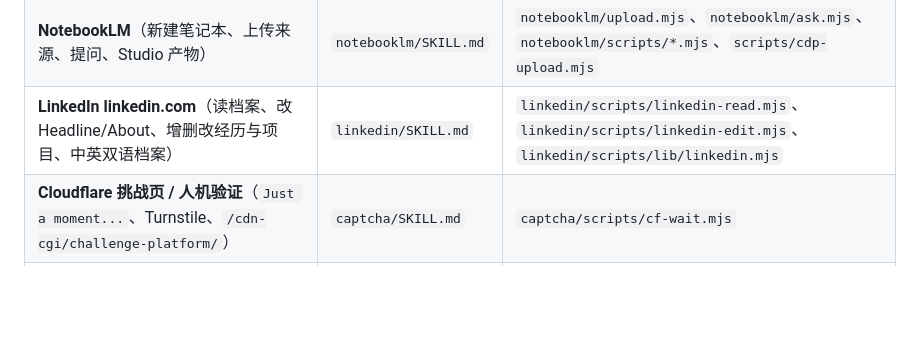
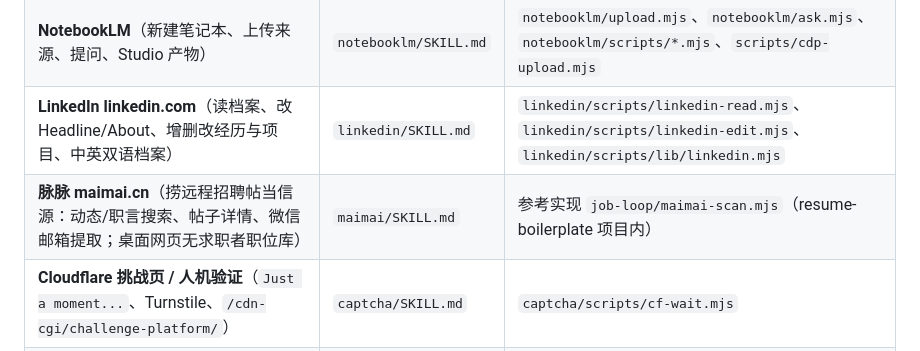
Before and after one commit to zqcccc/chrome-agent-bridge, a Markdown page: skills/agent-browser-bridge/SKILL.md, the part around the change. Drawn GitHub-style; blank space fills up the shorter version.

Commit message:
feat(skills): 新增 maimai 子技能（脉脉远程招聘帖信源）
- maimai/SKILL.md：桌面网页没有求职者职位库的判定依据、站内搜索接口 /sdk/search/web_get
  参数与 _csrf 取法、搜索限流页与 204 空体区分、帖子详情与联系方式提取、噪声过滤口径
- 根 SKILL.md 子技能索引加一行；脉脉只当信源，投递走官网/ATS/邮件

```diff
--- a/skills/agent-browser-bridge/SKILL.md
+++ b/skills/agent-browser-bridge/SKILL.md
@@ -24,6 +24,7 @@ description: 用真实 Chrome 打开、读取、操作任意网页——**拿到
 | **ChatGPT chatgpt.com**（网页端提问、读回复、选模型、生图；严格 CSP 禁 `page.evaluate`） | `chatgpt/SKILL.md` | `chatgpt-ask.mjs`、`cdp-eval.mjs` |
 | **NotebookLM**（新建笔记本、上传来源、提问、Studio 产物） | `notebooklm/SKILL.md` | `notebooklm/upload.mjs`、`notebooklm/ask.mjs`、`notebooklm/scripts/*.mjs`、`scripts/cdp-upload.mjs` |
 | **LinkedIn linkedin.com**（读档案、改 Headline/About、增删改经历与项目、中英双语档案） | `linkedin/SKILL.md` | `linkedin/scripts/linkedin-read.mjs`、`linkedin/scripts/linkedin-edit.mjs`、`linkedin/scripts/lib/linkedin.mjs` |
+| **脉脉 maimai.cn**（捞远程招聘帖当信源：动态/职言搜索、帖子详情、微信邮箱提取；桌面网页无求职者职位库） | `maimai/SKILL.md` | 参考实现 `job-loop/maimai-scan.mjs`（resume-boilerplate 项目内） |
 | **Cloudflare 挑战页 / 人机验证**（`Just a moment...`、Turnstile、`/cdn-cgi/challenge-platform/`） | `captcha/SKILL.md` | `captcha/scripts/cf-wait.mjs` |
 | **任何站点：页面异常 / 结构陌生 / 交付前验证** | `debug/SKILL.md` | 内置 `page.inspect` / `page.record` RPC；兜底 `browser-debug.mjs` |
 | **在 Firefox 里操作**（`BRIDGE_BROWSER=firefox`、`BIDI_UNAVAILABLE`、`CDP_UNSUPPORTED`） | `firefox/SKILL.md` | 同上全部脚本（设 `BRIDGE_BROWSER=firefox`） |
```
Also changed, not shown: 1 other file.
